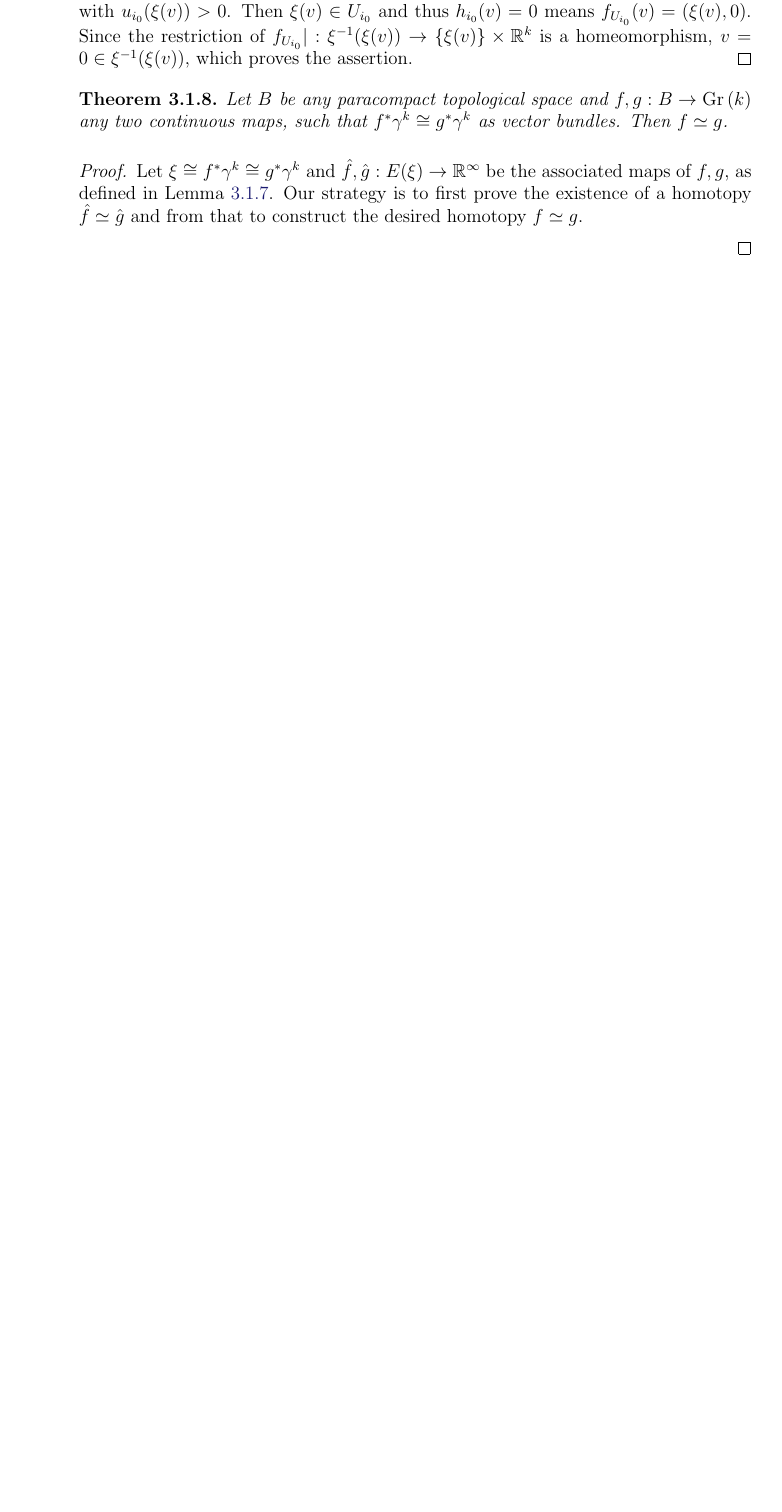
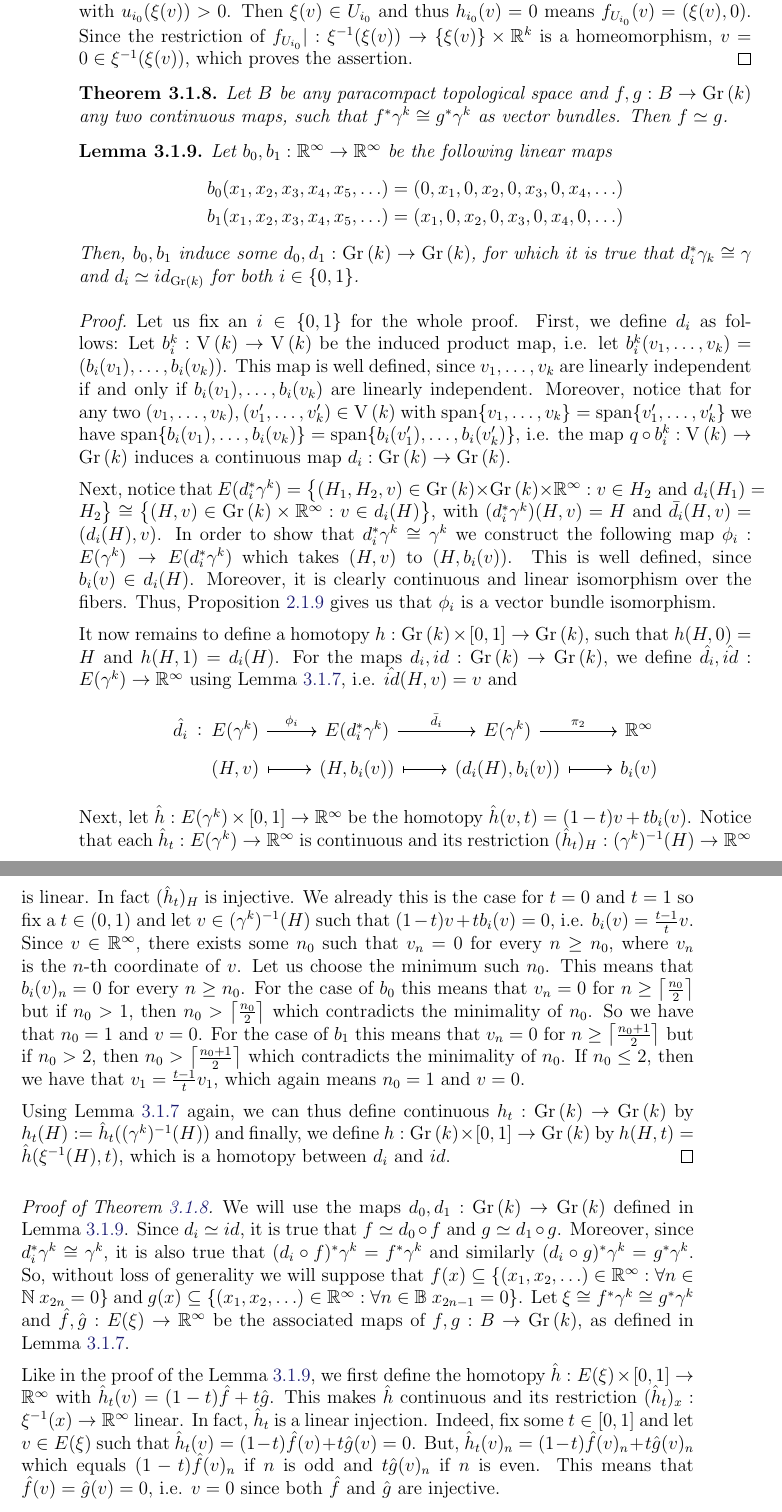
Before and after one commit to bogiokas/Masterarbeit-Grassmannian, a LaTeX thesis (Cohomology of real Grassmannians.tex, which reads chapters/cohomology.tex): part of page 64 of 70 before the commit and two parts of pages 64 and 65 of 72 after it, the two joined at a grey line, cut so that both start at the same text, the shorter picture padded with empty space. Compiled offline with pdfLaTeX.

Commit message:
tautological vb, part 2

```diff
--- a/chapters/cohomology.tex
+++ b/chapters/cohomology.tex
@@ -49,11 +49,37 @@ Then, let $\hat{f}:E(\xi)\to\mathbb{R}^{\infty}$ be the function with $\hat{f}(v
 Next, notice that $\hat{f}_x:\xi^{-1}(x)\to\mathbb{R}^{\infty}$ is injective. Indeed, let $v\in\ker\hat{f}_x$, i.e. $h_1(v)=h_2(v)=\ldots=0\in\mathbb{R}^k$. Since $\mathcal{F}$ is a partition of unity on $B$, there exists some $i_0\in\mathbb{N}$ with $u_{i_0}(\xi(v))>0$. Then $\xi(v)\in U_{i_0}$ and thus $h_{i_0}(v)=0$ means $f_{U_{i_0}}(v)=(\xi(v),0)$. Since the restriction of $f_{U_{i_0}}|:\xi^{-1}(\xi(v))\to\{\xi(v)\}\times\mathbb{R}^k$ is a homeomorphism, $v=0\in\xi^{-1}(\xi(v))$, which proves the assertion.
 \end{proof}
 
-\begin{theorem} Let $B$ be any paracompact topological space and $f,g:B\to\Gr{k}$ any two continuous maps, such that $f^*\gamma^k\cong g^*\gamma^k$ as vector bundles. Then $f\simeq g$.
+\begin{theorem}\label{thm:universal_uniqueness} Let $B$ be any paracompact topological space and $f,g:B\to\Gr{k}$ any two continuous maps, such that $f^*\gamma^k\cong g^*\gamma^k$ as vector bundles. Then $f\simeq g$.
 \end{theorem}
-\begin{proof} Let $\xi\cong f^*\gamma^k\cong g^*\gamma^k$ and $\hat{f},\hat{g}:E(\xi)\to\mathbb{R}^{\infty}$ be the associated maps of $f,g$, as defined in Lemma~\ref{lem:injection_from_total_space}. Our strategy is to first prove the existence of a homotopy $\hat{f}\simeq\hat{g}$ and from that to construct the desired homotopy $f\simeq g$.
 
+\begin{lemma}\label{lem:even_odd} Let $b_0,b_1:\mathbb{R}^{\infty}\to\mathbb{R}^{\infty}$ be the following linear maps
+\begin{align*}
+b_0(x_1,x_2,x_3,x_4,x_5,\ldots)&=(0,x_1,0,x_2,0,x_3,0,x_4,\ldots)\\
+b_1(x_1,x_2,x_3,x_4,x_5,\ldots)&=(x_1,0,x_2,0,x_3,0,x_4,0,\ldots)
+\end{align*}
+Then, $b_0,b_1$ induce some $d_0,d_1:\Gr{k}\to\Gr{k}$, for which it is true that $d_i^*\gamma_k\cong\gamma$ and $d_i\simeq id_{\Gr{k}}$ for both $i\in\{0,1\}$.
+\end{lemma}
+\begin{proof} Let us fix an $i\in\{0,1\}$ for the whole proof. First, we define $d_i$ as follows: Let $b_i^k:\St{k}\to\St{k}$ be the induced product map, i.e. let $b_i^k(v_1,\ldots,v_k)=(b_i(v_1),\ldots,b_i(v_k))$. This map is well defined, since $v_1,\ldots,v_k$ are linearly independent if and only if $b_i(v_1),\ldots,b_i(v_k)$ are linearly independent. Moreover, notice that for any two $(v_1,\ldots,v_k),(v_1',\ldots,v_k')\in\St{k}$ with $\mathrm{span}\{v_1,\ldots,v_k\}=\mathrm{span}\{v_1',\ldots,v_k'\}$ we have $\mathrm{span}\{b_i(v_1),\ldots,b_i(v_k)\}=\mathrm{span}\{b_i(v_1'),\ldots,b_i(v_k')\}$, i.e. the map $q\circ b_i^k:\St{k}\to\Gr{k}$ induces a continuous map $d_i:\Gr{k}\to\Gr{k}$.
 
+Next, notice that $E(d_i^*\gamma^k)=\big\{(H_1,H_2,v)\in\Gr{k}\times\Gr{k}\times\mathbb{R}^{\infty}:v\in H_2\text{ and }d_i(H_1)=H_2\big\}\cong\big\{(H,v)\in\Gr{k}\times\mathbb{R}^{\infty}:v\in d_i(H)\big\}$, with $(d_i^*\gamma^k)(H,v)=H$ and $\bar{d}_i(H,v)=(d_i(H),v)$. In order to show that $d_i^*\gamma^k\cong\gamma^k$ we construct the following map $\phi_i:E(\gamma^k)\to E(d_i^*\gamma^k)$ which takes $(H,v)$ to $(H,b_i(v))$. This is well defined, since $b_i(v)\in d_i(H)$. Moreover, it is clearly continuous and linear isomorphism over the fibers. Thus, Proposition~\ref{prop:local_to_global_iso_vector} gives us that $\phi_i$ is a vector bundle isomorphism.
+
+It now remains to define a homotopy $h:\Gr{k}\times[0,1]\to\Gr{k}$, such that $h(H,0)=H$ and $h(H,1)=d_i(H)$. For the maps $d_i,id:\Gr{k}\to\Gr{k}$, we define $\hat{d}_i,\hat{id}:E(\gamma^k)\to \mathbb{R}^{\infty}$ using Lemma~\ref{lem:injection_from_total_space}, i.e. $\hat{id}(H,v)=v$ and
+\begin{center}
+\begin{tikzcd}
+\hat{d}_i\ar[r,phantom,":"]&[-2em]E(\gamma^k)\ar[r,"\phi_i"]&E(d_i^*\gamma^k)\ar[r,"\bar{d}_i"]&E(\gamma^k)\ar[r,"\pi_2"]&\mathbb{R}^{\infty}\\[-1.5em]
+&(H,v)\ar[r,mapsto]&(H,b_i(v))\ar[r,mapsto]&(d_i(H),b_i(v))\ar[r,mapsto]&b_i(v)
+\end{tikzcd}
+\end{center}
+Next, let $\hat{h}:E(\gamma^k)\times[0,1]\to\mathbb{R}^{\infty}$ be the homotopy $\hat{h}(v,t)=(1-t)v+tb_i(v)$. Notice that each $\hat{h}_t:E(\gamma^k)\to\mathbb{R}^{\infty}$ is continuous and its restriction $(\hat{h}_t)_H:(\gamma^k)^{-1}(H)\to\mathbb{R}^{\infty}$ is linear. In fact $(\hat{h}_t)_H$ is injective. We already this is the case for $t=0$ and $t=1$ so fix a $t\in(0,1)$ and let $v\in(\gamma^k)^{-1}(H)$ such that $(1-t)v+tb_i(v)=0$, i.e. $b_i(v)=\frac{t-1}{t}v$. Since $v\in\mathbb{R}^{\infty}$, there exists some $n_0$ such that $v_n=0$ for every $n\geq n_0$, where $v_n$ is the $n$-th coordinate of $v$. Let us choose the minimum such $n_0$. This means that $b_i(v)_n=0$ for every $n\geq n_0$. For the case of $b_0$ this means that $v_n=0$ for $n\geq\left\lceil\frac{n_0}{2}\right\rceil$ but if $n_0>1$, then $n_0>\left\lceil\frac{n_0}{2}\right\rceil$ which contradicts the minimality of $n_0$. So we have that $n_0=1$ and $v=0$. For the case of $b_1$ this means that $v_n=0$ for $n\geq\left\lceil\frac{n_0+1}{2}\right\rceil$ but if $n_0>2$, then $n_0>\left\lceil\frac{n_0+1}{2}\right\rceil$ which contradicts the minimality of $n_0$. If $n_0\leq2$, then we have that $v_1=\frac{t-1}{t}v_1$, which again means $n_0=1$ and $v=0$.
+
+Using Lemma~\ref{lem:injection_from_total_space} again, we can thus define continuous $h_t:\Gr{k}\to\Gr{k}$ by $h_t(H):=\hat{h}_t((\gamma^k)^{-1}(H))$ and finally, we define $h:\Gr{k}\times[0,1]\to\Gr{k}$ by $h(H,t)=\hat{h}(\xi^{-1}(H),t)$, which is a homotopy between $d_i$ and $id$.
+\end{proof}
+
+\begin{proof}[Proof of Theorem~\ref{thm:universal_uniqueness}] We will use the maps $d_0,d_1:\Gr{k}\to\Gr{k}$ defined in Lemma~\ref{lem:even_odd}. Since $d_i\simeq id$, it is true that $f\simeq d_0\circ f$ and $g\simeq d_1\circ g$. Moreover, since $d_i^*\gamma^k\cong\gamma^k$, it is also true that $(d_i\circ f)^*\gamma^k=f^*\gamma^k$ and similarly $(d_i\circ g)^*\gamma^k=g^*\gamma^k$. So, without loss of generality we will suppose that $f(x)\subseteq\{(x_1,x_2,\ldots)\in\mathbb{R}^{\infty}:\forall n\in\mathbb{N}\ x_{2n}=0\}$ and $g(x)\subseteq\{(x_1,x_2,\ldots)\in\mathbb{R}^{\infty}:\forall n\in\mathbb{B}\ x_{2n-1}=0\}$. Let $\xi\cong f^*\gamma^k\cong g^*\gamma^k$ and $\hat{f},\hat{g}:E(\xi)\to\mathbb{R}^{\infty}$ be the associated maps of $f,g:B\to\Gr{k}$, as defined in Lemma~\ref{lem:injection_from_total_space}.
+
+Like in the proof of the Lemma~\ref{lem:even_odd}, we first define the homotopy $\hat{h}:E(\xi)\times[0,1]\to\mathbb{R}^{\infty}$ with $\hat{h}_t(v)=(1-t)\hat{f}+t\hat{g}$. This makes $\hat{h}$ continuous and its restriction $(\hat{h}_t)_x:\xi^{-1}(x)\to\mathbb{R}^{\infty}$ linear. In fact, $\hat{h}_t$ is a linear injection. Indeed, fix some $t\in[0,1]$ and let $v\in E(\xi)$ such that $\hat{h}_t(v)=(1-t)\hat{f}(v)+t\hat{g}(v)=0$. But, $\hat{h}_t(v)_n=(1-t)\hat{f}(v)_n+t\hat{g}(v)_n$ which equals $(1-t)\hat{f}(v)_n$ if $n$ is odd and $t\hat{g}(v)_n$ if $n$ is even. This means that $\hat{f}(v)=\hat{g}(v)=0$, i.e. $v=0$ since both $\hat{f}$ and $\hat{g}$ are injective.
+
+Hence, using Lemma~\ref{lem:injection_from_total_space} again, we can now define a continuous $h_t:B\to\Gr{k}$ by $h_t(x)=\hat{h}_t(\xi^{-1}(x))$ and thus $h:B\times[0,1]\to\Gr{k}$ with $h(x,t)=\hat{h}(\xi^{-1}(x),t)$ is a homotopy between $f$ and $g$.
 \end{proof}
 
 \section{Stiefel-Whitney classes}
```
Also changed, not shown: chapters/cohomology.tex (4 more changed lines).
